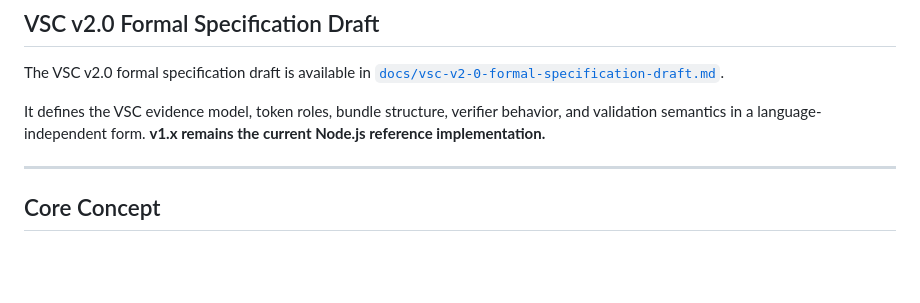
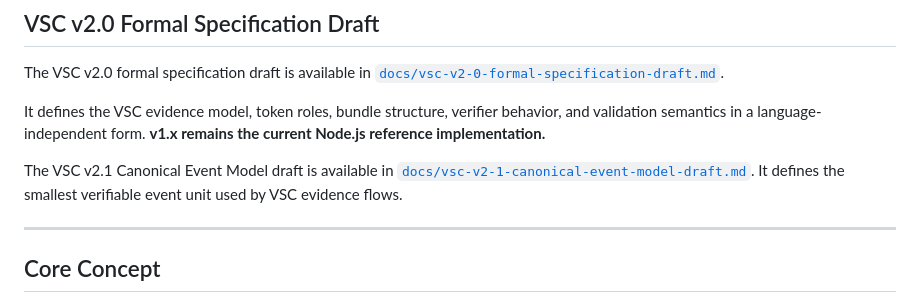
Before and after one commit to DigiEmu/vsc-core, a Markdown page: README.md, the part around the change. Rendered like a GitHub page; blank space fills up the shorter version.

Commit message:
Add VSC v2.1 canonical event model draft

```diff
--- a/README.md
+++ b/README.md
@@ -13,6 +13,8 @@ Research prototype / proof-of-concept. Not production-ready.
 The VSC v2.0 formal specification draft is available in [`docs/vsc-v2-0-formal-specification-draft.md`](docs/vsc-v2-0-formal-specification-draft.md).
 
 It defines the VSC evidence model, token roles, bundle structure, verifier behavior, and validation semantics in a language-independent form. **v1.x remains the current Node.js reference implementation.**
+
+The VSC v2.1 Canonical Event Model draft is available in [`docs/vsc-v2-1-canonical-event-model-draft.md`](docs/vsc-v2-1-canonical-event-model-draft.md). It defines the smallest verifiable event unit used by VSC evidence flows.
 
 ---
 
```
Also changed, not shown: docs/vsc-v2-1-canonical-event-model-draft.md (added, +519 -0 lines).
